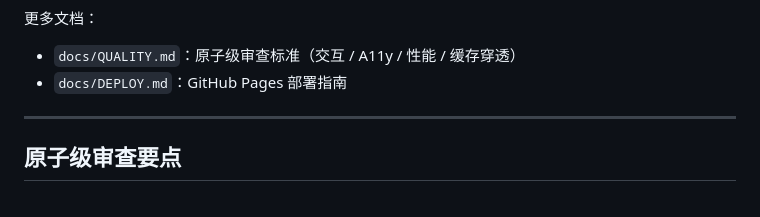
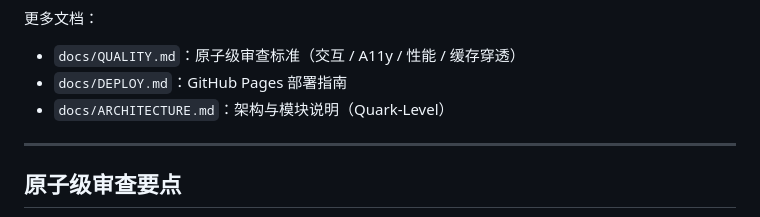
Before and after one commit to TUR1412/MrBeast, a Markdown page: README.md, the part around the change. Drawn GitHub-style.

Commit message:
iter-18: README 补充架构文档入口

```diff
--- a/README.md
+++ b/README.md
@@ -108,6 +108,7 @@ node scripts/validate.js
 
 - `docs/QUALITY.md`：原子级审查标准（交互 / A11y / 性能 / 缓存穿透）
 - `docs/DEPLOY.md`：GitHub Pages 部署指南
+- `docs/ARCHITECTURE.md`：架构与模块说明（Quark-Level）
 
 ---
 
```
